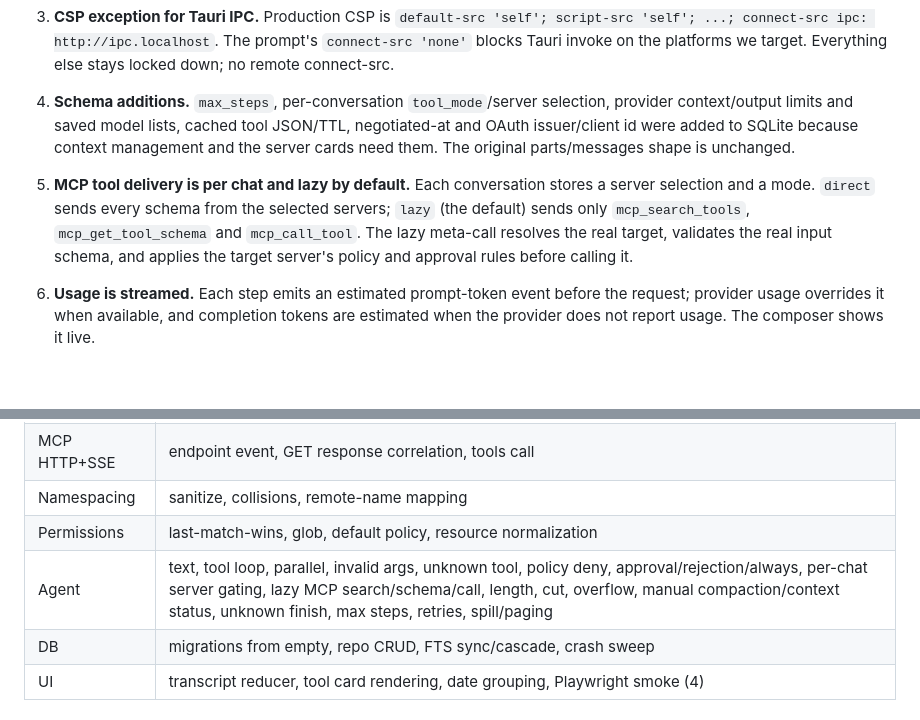
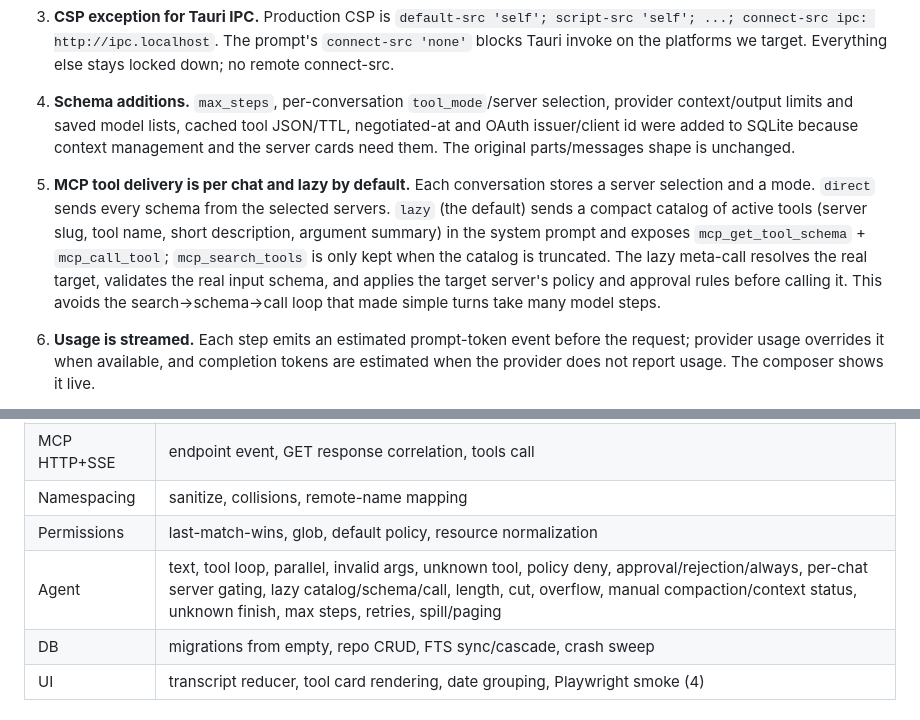
Before and after one commit to arijumadi/mcp-chat, a Markdown page: ARCHITECTURE.md, 2 parts joined by grey strips. Drawn GitHub-style; blank space fills up the shorter version.

```diff
--- a/ARCHITECTURE.md
+++ b/ARCHITECTURE.md
@@ -103,7 +103,7 @@ Per-server policy defaults to `ask`; rules are evaluated last-match-wins with `*
 2. **Thin MCP client instead of `rmcp` for this pass.** `rmcp` 3.7.0 is the official SDK and does support 2026-07-28 clients and Streamable HTTP, but this implementation needs exact mirrored header construction, `x-mcp-header`, legacy session/SSE fallback, and a UI-mediated MRTR handshake. The transport surface is isolated in `mcp/client.rs` and `mcp/legacy.rs`, so it can be replaced by `rmcp` later without touching the agent.
 3. **CSP exception for Tauri IPC.** Production CSP is `default-src 'self'; script-src 'self'; ...; connect-src ipc: http://ipc.localhost`. The prompt's `connect-src 'none'` blocks Tauri invoke on the platforms we target. Everything else stays locked down; no remote connect-src.
 4. **Schema additions.** `max_steps`, per-conversation `tool_mode`/server selection, provider context/output limits and saved model lists, cached tool JSON/TTL, negotiated-at and OAuth issuer/client id were added to SQLite because context management and the server cards need them. The original parts/messages shape is unchanged.
-5. **MCP tool delivery is per chat and lazy by default.** Each conversation stores a server selection and a mode. `direct` sends every schema from the selected servers; `lazy` (the default) sends only `mcp_search_tools`, `mcp_get_tool_schema` and `mcp_call_tool`. The lazy meta-call resolves the real target, validates the real input schema, and applies the target server's policy and approval rules before calling it.
+5. **MCP tool delivery is per chat and lazy by default.** Each conversation stores a server selection and a mode. `direct` sends every schema from the selected servers. `lazy` (the default) sends a compact catalog of active tools (server slug, tool name, short description, argument summary) in the system prompt and exposes `mcp_get_tool_schema` + `mcp_call_tool`; `mcp_search_tools` is only kept when the catalog is truncated. The lazy meta-call resolves the real target, validates the real input schema, and applies the target server's policy and approval rules before calling it. This avoids the search→schema→call loop that made simple turns take many model steps.
 6. **Usage is streamed.** Each step emits an estimated prompt-token event before the request; provider usage overrides it when available, and completion tokens are estimated when the provider does not report usage. The composer shows it live.
 7. **Compaction follows the V2 shape.** Older turns are summarized, the newest ~15k tokens are kept, and the trigger uses a 15%-of-window buffer with a 16k floor. The buffer and retention are configurable in Settings; a manual compact action is available in the per-chat Tools panel.
 8. **Tool results have two representations.** A `tool_call` part is the UI card and terminal-state record; a `tool` message is the provider protocol block. The UI deliberately hides raw tool messages.
@@ -121,7 +121,7 @@ Per-server policy defaults to `ask`; rules are evaluated last-match-wins with `*
 | MCP HTTP+SSE | endpoint event, GET response correlation, tools call |
 | Namespacing | sanitize, collisions, remote-name mapping |
 | Permissions | last-match-wins, glob, default policy, resource normalization |
-| Agent | text, tool loop, parallel, invalid args, unknown tool, policy deny, approval/rejection/always, per-chat server gating, lazy MCP search/schema/call, length, cut, overflow, manual compaction/context status, unknown finish, max steps, retries, spill/paging |
+| Agent | text, tool loop, parallel, invalid args, unknown tool, policy deny, approval/rejection/always, per-chat server gating, lazy catalog/schema/call, length, cut, overflow, manual compaction/context status, unknown finish, max steps, retries, spill/paging |
 | DB | migrations from empty, repo CRUD, FTS sync/cascade, crash sweep |
 | UI | transcript reducer, tool card rendering, date grouping, Playwright smoke (4) |
 
```
Also changed, not shown: README.md (+2 -2 lines), docs/screenshots/chat.png, docs/screenshots/servers.png, docs/screenshots/settings.png, 4 other files.
